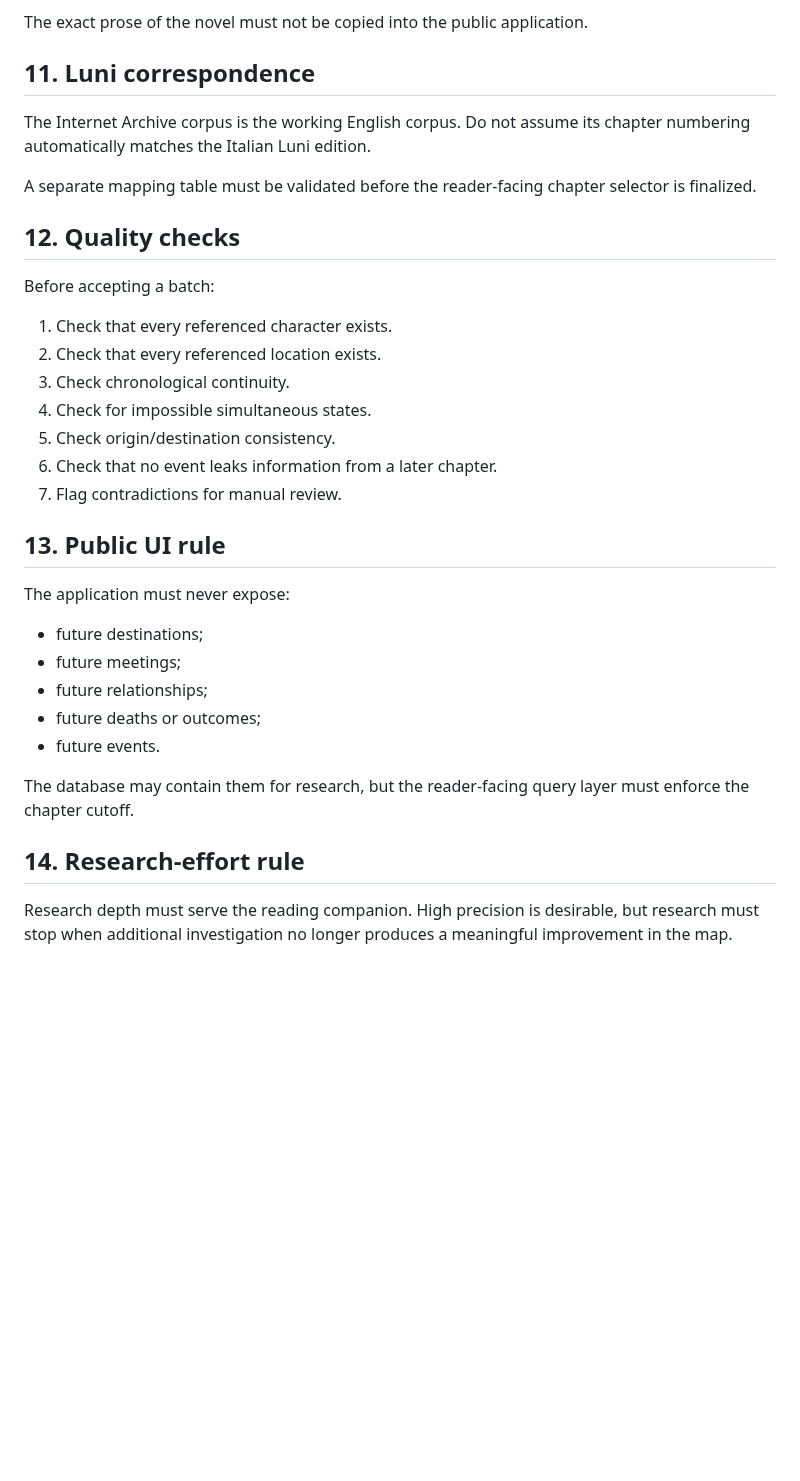
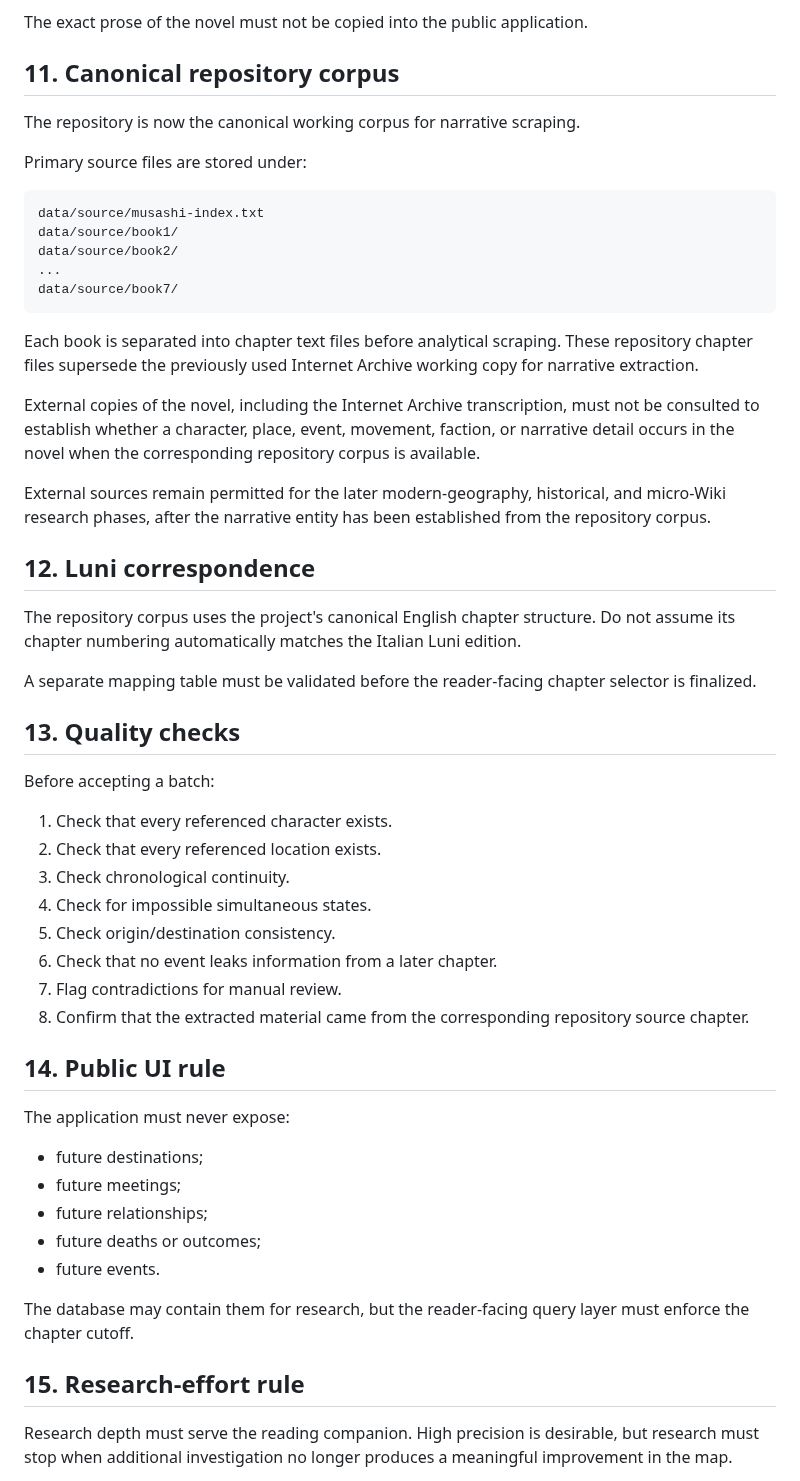
Before and after one commit to Cartaz/MusashiMap, a Markdown page: research/analysis-protocol.md, the part around the change. Rendered like a GitHub page; blank space fills up the shorter version.

Commit message:
docs: make repository corpus canonical for narrative scraping

````diff
--- a/research/analysis-protocol.md
+++ b/research/analysis-protocol.md
@@ -110,13 +110,33 @@ Every event must identify:
 
 The exact prose of the novel must not be copied into the public application.
 
-## 11. Luni correspondence
+## 11. Canonical repository corpus
 
-The Internet Archive corpus is the working English corpus. Do not assume its chapter numbering automatically matches the Italian Luni edition.
+The repository is now the canonical working corpus for narrative scraping.
+
+Primary source files are stored under:
+
+```text
+data/source/musashi-index.txt
+data/source/book1/
+data/source/book2/
+...
+data/source/book7/
+```
+
+Each book is separated into chapter text files before analytical scraping. These repository chapter files supersede the previously used Internet Archive working copy for narrative extraction.
+
+External copies of the novel, including the Internet Archive transcription, must not be consulted to establish whether a character, place, event, movement, faction, or narrative detail occurs in the novel when the corresponding repository corpus is available.
+
+External sources remain permitted for the later modern-geography, historical, and micro-Wiki research phases, after the narrative entity has been established from the repository corpus.
+
+## 12. Luni correspondence
+
+The repository corpus uses the project's canonical English chapter structure. Do not assume its chapter numbering automatically matches the Italian Luni edition.
 
 A separate mapping table must be validated before the reader-facing chapter selector is finalized.
 
-## 12. Quality checks
+## 13. Quality checks
 
 Before accepting a batch:
 
@@ -127,8 +147,9 @@ Before accepting a batch:
 5. Check origin/destination consistency.
 6. Check that no event leaks information from a later chapter.
 7. Flag contradictions for manual review.
+8. Confirm that the extracted material came from the corresponding repository source chapter.
 
-## 13. Public UI rule
+## 14. Public UI rule
 
 The application must never expose:
 
@@ -140,7 +161,7 @@ The application must never expose:
 
 The database may contain them for research, but the reader-facing query layer must enforce the chapter cutoff.
 
-## 14. Research-effort rule
+## 15. Research-effort rule
 
 Research depth must serve the reading companion. High precision is desirable, but research must stop when additional investigation no longer produces a meaningful improvement in the map.
 
````
